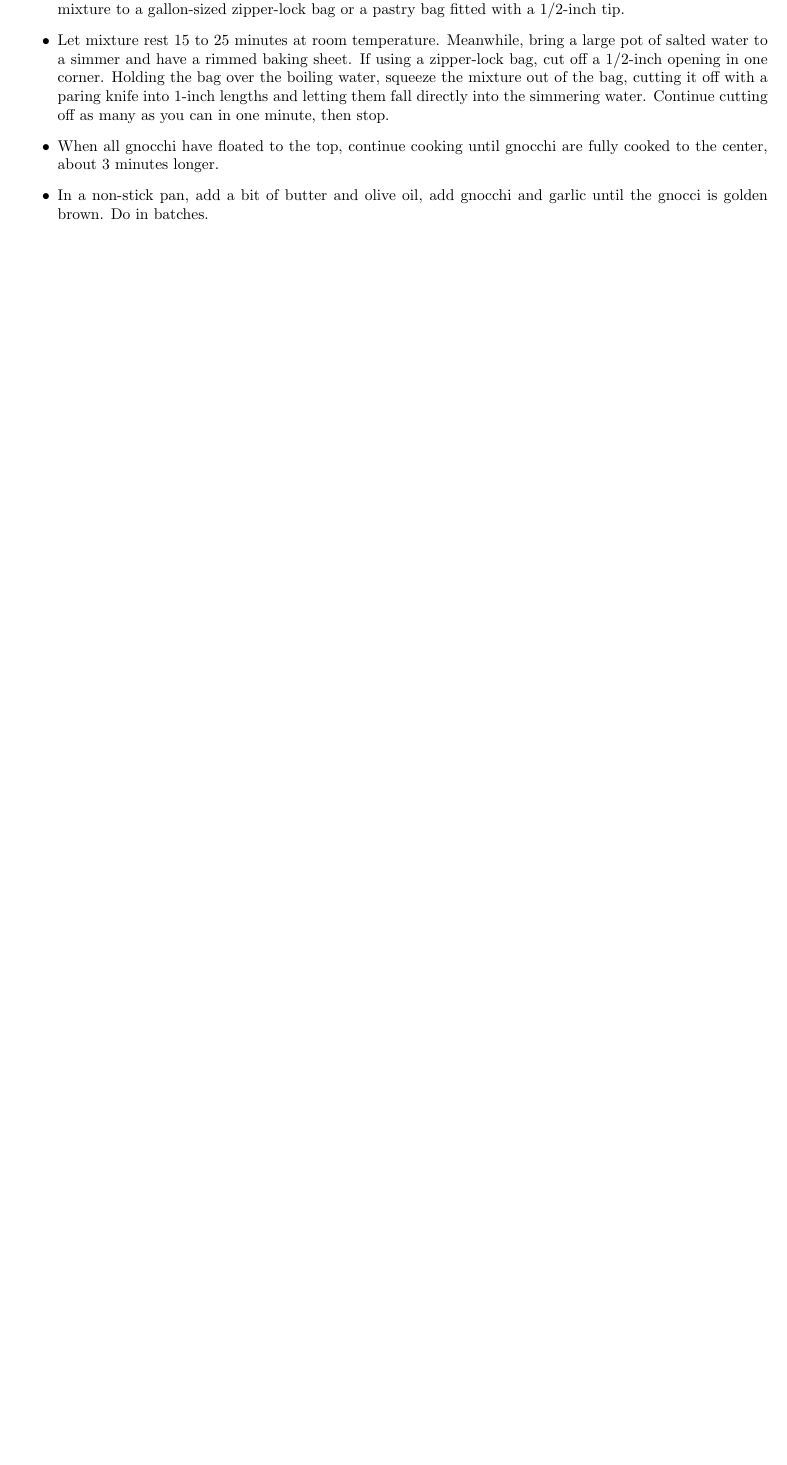
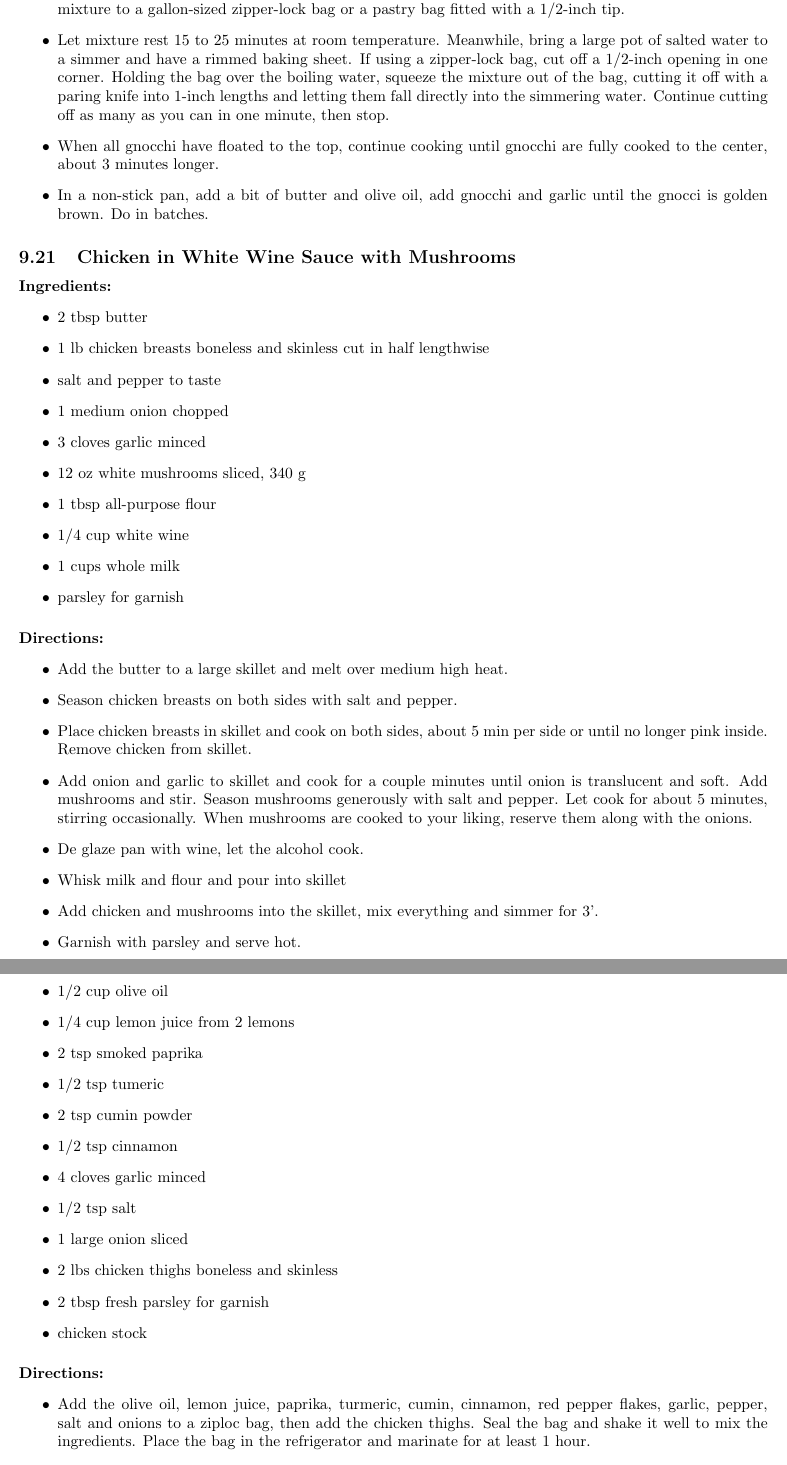
Before and after one commit to sergioclemente/Recipes, a LaTeX document (recipes.tex): part of page 28 of 40 before the commit and two parts of pages 29 and 30 of 42 after it, the two joined at a grey line, cut so that both start at the same text, the shorter picture padded with empty space. Compiled offline with pdfLaTeX.

Commit message:
add 3 new recipes

```diff
--- a/recipes.tex
+++ b/recipes.tex
@@ -1143,6 +1178,61 @@ Notes: You can replace the panko breadcrumb with tempura batter. The ingredients
 	\item In a non-stick pan, add a bit of butter and olive oil, add gnocchi and garlic until the gnocci is golden brown. Do in batches.
 \end{itemize}
 
+\subsection{Chicken in White Wine Sauce with Mushrooms}
+
+\paragraph{Ingredients:}
+
+\begin{itemize}
+	\item 2 tbsp butter
+	\item 1 lb chicken breasts boneless and skinless cut in half lengthwise
+	\item salt and pepper to taste
+	\item 1 medium onion chopped
+	\item 3 cloves garlic minced
+	\item 12 oz white mushrooms sliced, 340 g
+	\item 1 tbsp all-purpose flour
+	\item 1/4 cup white wine
+	\item 1 cups whole milk
+	\item parsley for garnish
+\end{itemize}
+
+\paragraph{Directions:}
+\begin{itemize}
+	\item Add the butter to a large skillet and melt over medium high heat.
+	\item Season chicken breasts on both sides with salt and pepper.
+	\item Place chicken breasts in skillet and cook on both sides, about 5 min per side or until no longer pink inside. Remove chicken from skillet.
+	\item Add onion and garlic to skillet and cook for a couple minutes until onion is translucent and soft. Add mushrooms and stir. Season mushrooms generously with salt and pepper. Let cook for about 5 minutes, stirring occasionally. When mushrooms are cooked to your liking, reserve them along with the onions.
+	\item De glaze pan with wine, let the alcohol cook.
+	\item Whisk milk and flour and pour into skillet
+	\item Add chicken and mushrooms into the skillet, mix everything and simmer for 3'.
+	\item Garnish with parsley and serve hot.
+\end{itemize}
+
+\subsection{Chicken Shawarma}
+
+\paragraph{Ingredients:}
+
+\begin{itemize}
+	\item 1/2 cup olive oil
+	\item 1/4 cup lemon juice from 2 lemons
+	\item 2 tsp smoked paprika
+	\item 1/2 tsp tumeric
+	\item 2 tsp cumin powder
+	\item 1/2 tsp cinnamon
+	\item 4 cloves garlic minced
+	\item 1/2 tsp salt
+	\item 1 large onion sliced
+	\item 2 lbs chicken thighs boneless and skinless
+	\item 2 tbsp fresh parsley for garnish
+	\item chicken stock
+\end{itemize}
+
+\paragraph{Directions:}
+\begin{itemize}
+	\item Add the olive oil, lemon juice, paprika, turmeric, cumin, cinnamon, red pepper flakes, garlic, pepper, salt and onions to a ziploc bag, then add the chicken thighs. Seal the bag and shake it well to mix the ingredients. Place the bag in the refrigerator and marinate for at least 1 hour.
+	\item Transfer the chicken into a pressure cooker and add chicken stock enough to cover the chicken.
+	\item Cook under pressure for 10-15'
+\end{itemize}
+
 \section{Sandwich}
 
 \subsection{Mustard Sandwich}
```
Also changed, not shown: recipes.pdf, recipes.tex (35 more changed lines).
